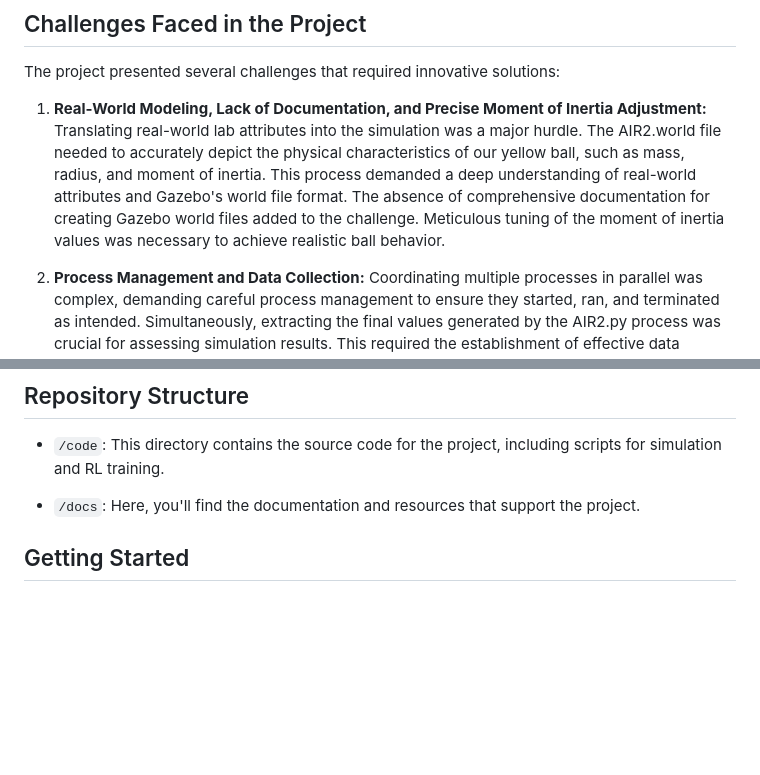
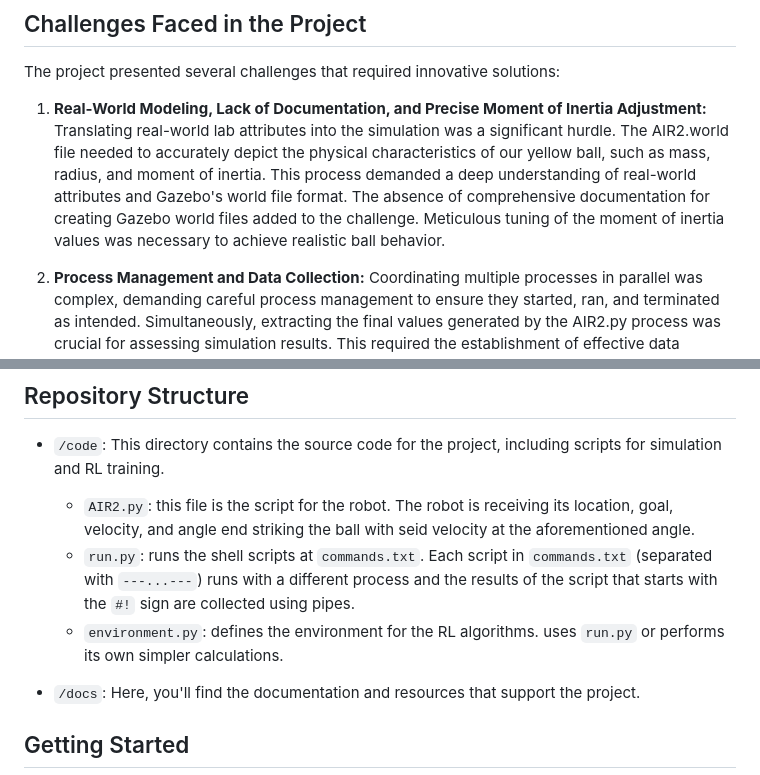
Before and after one commit to assafBam/affordane-RL, a Markdown page: README.md, 2 parts joined by grey strips. Drawn GitHub-style; blank space fills up the shorter version.

```diff
--- a/README.md
+++ b/README.md
@@ -52,7 +52,7 @@ These sequential steps define the core functioning of our project, orchestrating
 
 The project presented several challenges that required innovative solutions:
 
-1. **Real-World Modeling, Lack of Documentation, and Precise Moment of Inertia Adjustment:** Translating real-world lab attributes into the simulation was a major hurdle. The AIR2.world file needed to accurately depict the physical characteristics of our yellow ball, such as mass, radius, and moment of inertia. This process demanded a deep understanding of real-world attributes and Gazebo's world file format. The absence of comprehensive documentation for creating Gazebo world files added to the challenge. Meticulous tuning of the moment of inertia values was necessary to achieve realistic ball behavior.
+1. **Real-World Modeling, Lack of Documentation, and Precise Moment of Inertia Adjustment:** Translating real-world lab attributes into the simulation was a significant hurdle. The AIR2.world file needed to accurately depict the physical characteristics of our yellow ball, such as mass, radius, and moment of inertia. This process demanded a deep understanding of real-world attributes and Gazebo's world file format. The absence of comprehensive documentation for creating Gazebo world files added to the challenge. Meticulous tuning of the moment of inertia values was necessary to achieve realistic ball behavior.
 
 2. **Process Management and Data Collection:** Coordinating multiple processes in parallel was complex, demanding careful process management to ensure they started, ran, and terminated as intended. Simultaneously, extracting the final values generated by the AIR2.py process was crucial for assessing simulation results. This required the establishment of effective data collection and storage mechanisms within the system.
 
@@ -69,6 +69,9 @@ These challenges demonstrate the depth and complexity of your research-oriented
 ## Repository Structure
 
 - `/code`: This directory contains the source code for the project, including scripts for simulation and RL training.
+   * `AIR2.py`: this file is the script for the robot. The robot is receiving its location, goal, velocity, and angle end striking the ball with seid velocity at the aforementioned angle.
+   * `run.py`: runs the shell scripts at `commands.txt`. Each script in `commands.txt` (separated with `---...---`) runs with a different process and the results of the script that starts with the `#!` sign are collected using pipes.
+   * `environment.py`: defines the environment for the RL algorithms. uses `run.py` or performs its own simpler calculations.
 
 - `/docs`: Here, you'll find the documentation and resources that support the project.
 
```
